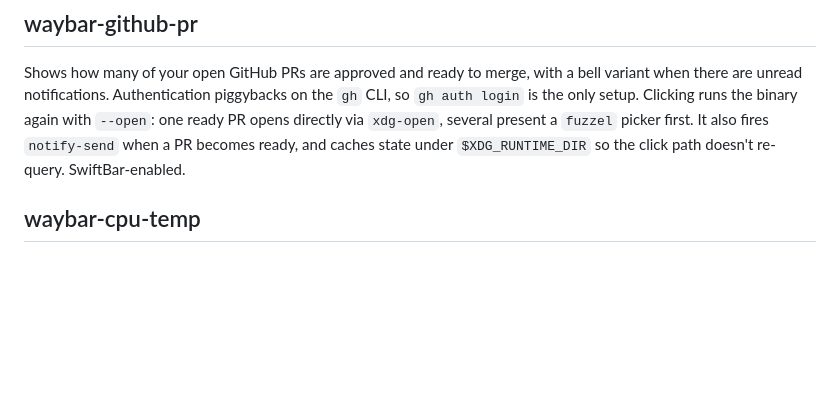
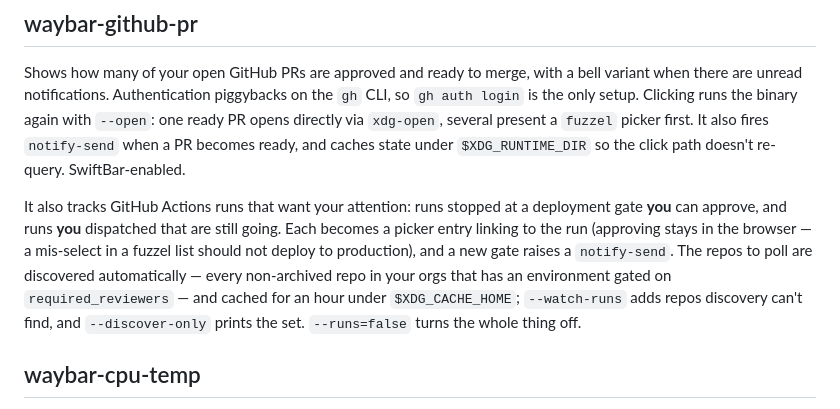
Before and after one commit to polarn/waybar-modules, a Markdown page: README.md, the part around the change. Drawn GitHub-style; blank space fills up the shorter version.

```diff
--- a/README.md
+++ b/README.md
@@ -98,6 +98,8 @@ Add this to your Waybar configuration file, usually `~/.config/waybar/config`:
 ## waybar-github-pr
 Shows how many of your open GitHub PRs are approved and ready to merge, with a bell variant when there are unread notifications. Authentication piggybacks on the `gh` CLI, so `gh auth login` is the only setup. Clicking runs the binary again with `--open`: one ready PR opens directly via `xdg-open`, several present a `fuzzel` picker first. It also fires `notify-send` when a PR becomes ready, and caches state under `$XDG_RUNTIME_DIR` so the click path doesn't re-query. SwiftBar-enabled.
 
+It also tracks GitHub Actions runs that want your attention: runs stopped at a deployment gate **you** can approve, and runs **you** dispatched that are still going. Each becomes a picker entry linking to the run (approving stays in the browser — a mis-select in a fuzzel list should not deploy to production), and a new gate raises a `notify-send`. The repos to poll are discovered automatically — every non-archived repo in your orgs that has an environment gated on `required_reviewers` — and cached for an hour under `$XDG_CACHE_HOME`; `--watch-runs` adds repos discovery can't find, and `--discover-only` prints the set. `--runs=false` turns the whole thing off.
+
 ## waybar-cpu-temp
 CPU temperature, with a tooltip listing every CPU-related hwmon sensor it found. Sensors are auto-discovered, so there's nothing to configure per machine — `--interval` is the only flag.
 
```
Also changed, not shown: AGENTS.md (+19 -0 lines).
